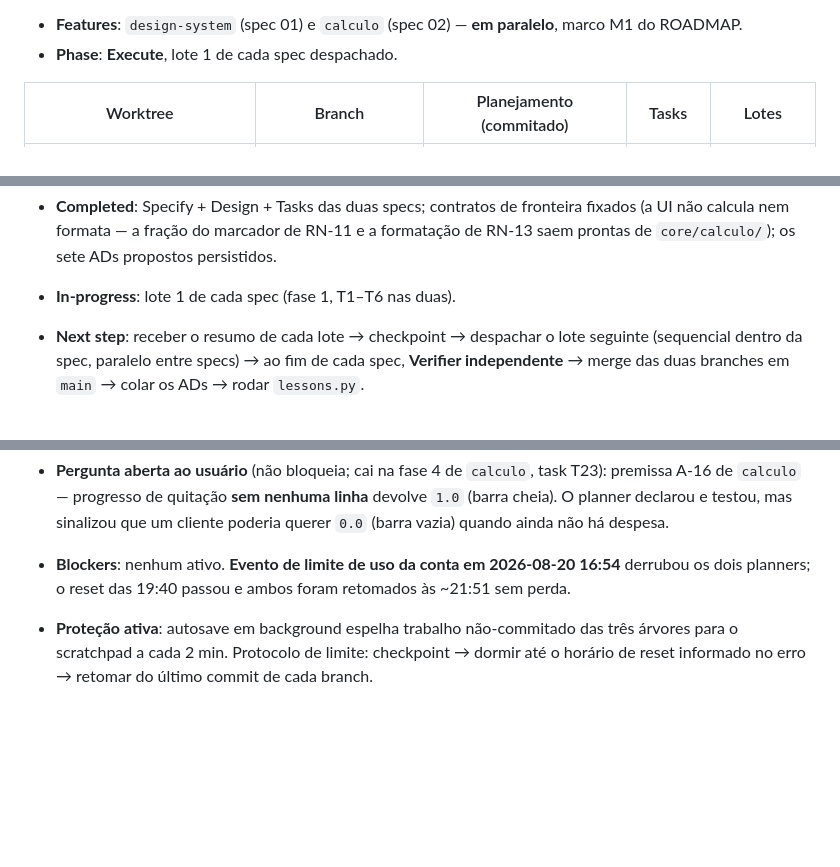
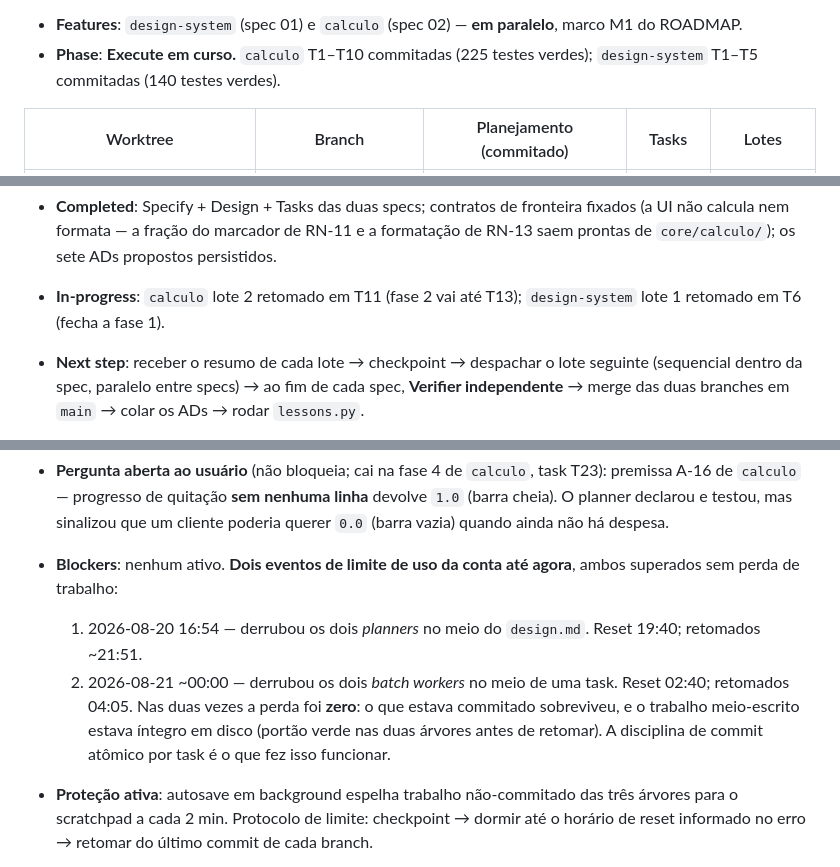
Before and after one commit to danilolucari/bora, a Markdown page: .specs/STATE.md, 3 parts joined by grey strips. Drawn GitHub-style; blank space fills up the shorter version.

Commit message:
docs(orquestracao): atualiza o checkpoint apos o segundo limite de uso
Registra o progresso real do Execute: calculo com T1-T10 commitadas e
225 testes verdes, design-system com T1-T5 commitadas e 140 testes
verdes. Os dois lotes foram retomados de onde pararam.

Documenta os dois eventos de limite de uso e o fato de que ambos custaram
zero trabalho: o que estava commitado sobreviveu e o que estava a meio de
uma task continuou íntegro em disco, com o portão verde nas duas árvores
antes da retomada.

Co-Authored-By: Claude Opus 5 <noreply@anthropic.com>

```diff
--- a/.specs/STATE.md
+++ b/.specs/STATE.md
@@ -65,7 +65,7 @@
 > disco e em git — se a sessão morrer agora, perde-se no máximo a task corrente de cada lote.
 
 - **Features**: `design-system` (spec 01) e `calculo` (spec 02) — **em paralelo**, marco M1 do ROADMAP.
-- **Phase**: **Execute**, lote 1 de cada spec despachado.
+- **Phase**: **Execute em curso.** `calculo` T1–T10 commitadas (225 testes verdes); `design-system` T1–T5 commitadas (140 testes verdes).
 
 | Worktree | Branch | Planejamento (commitado) | Tasks | Lotes |
 |---|---|---|---|---|
@@ -75,7 +75,7 @@
 Ambas partem de `c5be425`; baseline em cada uma: **92 testes verdes**, `flutter analyze` limpo, `pub get` feito.
 
 - **Completed**: Specify + Design + Tasks das duas specs; contratos de fronteira fixados (a UI não calcula nem formata — a fração do marcador de RN-11 e a formatação de RN-13 saem prontas de `core/calculo/`); os sete ADs propostos persistidos.
-- **In-progress**: lote 1 de cada spec (fase 1, T1–T6 nas duas).
+- **In-progress**: `calculo` lote 2 retomado em T11 (fase 2 vai até T13); `design-system` lote 1 retomado em T6 (fecha a fase 1).
 - **Next step**: receber o resumo de cada lote → checkpoint → despachar o lote seguinte (sequencial dentro da spec, paralelo entre specs) → ao fim de cada spec, **Verifier independente** → merge das duas branches em `main` → colar os ADs → rodar `lessons.py`.
 
 - **⚠️ ADs pendentes**: os sete textos estão em **`.specs/features/ads-pendentes.md`**, já com a **colisão de numeração resolvida** (os dois planners propuseram AD-008/009/010 para coisas diferentes; `calculo` ficou com 008–010 e `design-system` com 011–014). Colar na seção Decisions no merge e **apagar o arquivo**.
@@ -84,7 +84,10 @@ Ambas partem de `c5be425`; baseline em cada uma: **92 testes verdes**, `flutter
 
 - **Pergunta aberta ao usuário** (não bloqueia; cai na fase 4 de `calculo`, task T23): premissa A-16 de `calculo` — progresso de quitação **sem nenhuma linha** devolve `1.0` (barra cheia). O planner declarou e testou, mas sinalizou que um cliente poderia querer `0.0` (barra vazia) quando ainda não há despesa.
 
-- **Blockers**: nenhum ativo. **Evento de limite de uso da conta em 2026-08-20 16:54** derrubou os dois planners; o reset das 19:40 passou e ambos foram retomados às ~21:51 sem perda.
+- **Blockers**: nenhum ativo. **Dois eventos de limite de uso da conta até agora**, ambos superados sem perda de trabalho:
+  1. 2026-08-20 16:54 — derrubou os dois *planners* no meio do `design.md`. Reset 19:40; retomados ~21:51.
+  2. 2026-08-21 ~00:00 — derrubou os dois *batch workers* no meio de uma task. Reset 02:40; retomados 04:05.
+  Nas duas vezes a perda foi **zero**: o que estava commitado sobreviveu, e o trabalho meio-escrito estava íntegro em disco (portão verde nas duas árvores antes de retomar). A disciplina de commit atômico por task é o que fez isso funcionar.
 - **Proteção ativa**: autosave em background espelha trabalho não-commitado das três árvores para o scratchpad a cada 2 min. Protocolo de limite: checkpoint → dormir até o horário de reset informado no erro → retomar do último commit de cada branch.
 - **Uncommitted files**: nenhum em `main`.
 - **Branch**: `main` intocada em código desde `c5be425` (só docs de orquestração). O código novo vive nas duas `feature/*`, como o `CLAUDE.md` prescreve.
```
Also changed, not shown: other parts of .specs/STATE.md (+1 -1 lines).
